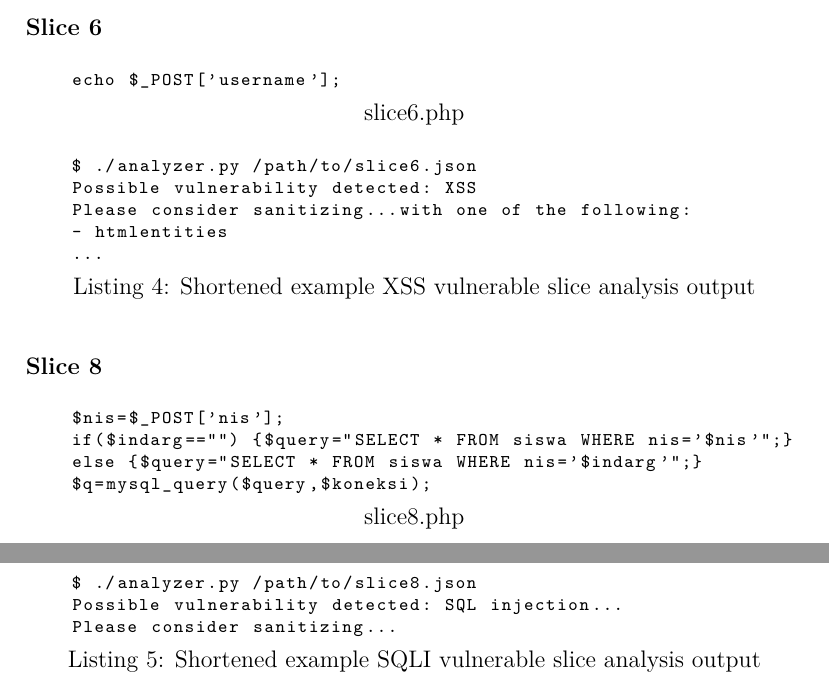
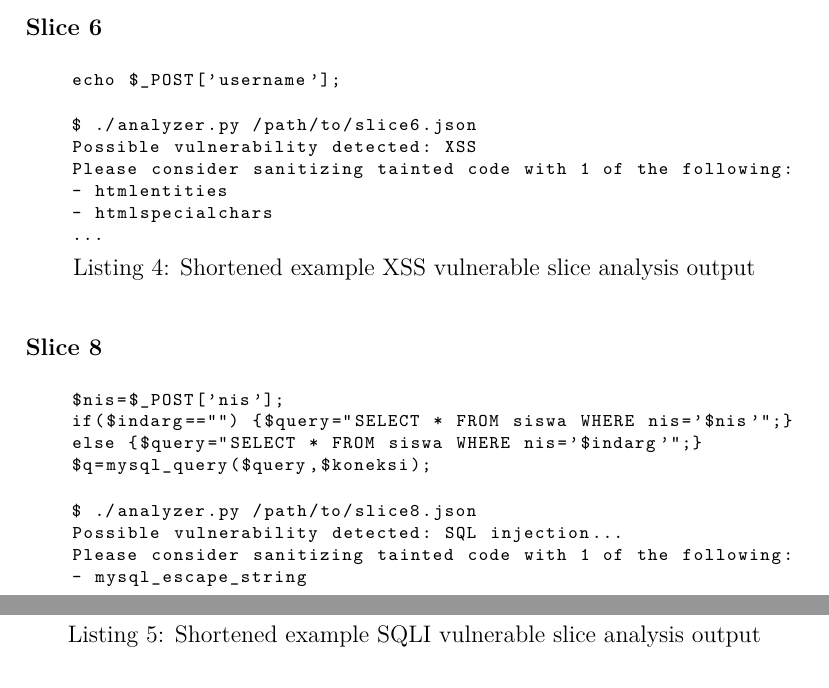
Before and after one commit to ist181045/ssof1718-php-analyser, a LaTeX document (report/src/main.tex, which reads report/src/tex/experimental/examples/slice06.tex, report/src/tex/experimental/examples/slice08.tex): two parts of pages 3 and 4 of 6, joined at a grey line, cut so that both start at the same text. Compiled offline with pdfLaTeX.

Commit message:
Manage to cram more info into examples

```diff
--- a/report/src/tex/experimental/examples/slice06.tex
+++ b/report/src/tex/experimental/examples/slice06.tex
@@ -1,8 +1,7 @@
 \subsubsection*{Slice 6}
 \label{sec:experimental.examples.slice06}
 
-\begin{lstlisting}[label={php.slice06},
-        title={slice6.php}]
+\begin{lstlisting}[label={php.slice06}]
     echo $_POST['username'];
 \end{lstlisting}
 
@@ -10,7 +9,8 @@
         caption={Shortened example XSS vulnerable slice analysis output}]
     $ ./analyzer.py /path/to/slice6.json
     Possible vulnerability detected: XSS
-    Please consider sanitizing...with one of the following:
+    Please consider sanitizing tainted code with 1 of the following:
     - htmlentities
+    - htmlspecialchars
     ...
 \end{lstlisting}
--- a/report/src/tex/experimental/examples/slice08.tex
+++ b/report/src/tex/experimental/examples/slice08.tex
@@ -1,8 +1,7 @@
 \subsubsection*{Slice 8}
 \label{sec:experimental.examples.slice08}
 
-\begin{lstlisting}[label={php.slice08},
-        title={slice8.php}]
+\begin{lstlisting}[label={php.slice08}]
     $nis=$_POST['nis'];
     if($indarg=="") {$query="SELECT * FROM siswa WHERE nis='$nis'";}
     else {$query="SELECT * FROM siswa WHERE nis='$indarg'";}
@@ -13,5 +12,7 @@
         caption={Shortened example SQLI vulnerable slice analysis output}]
     $ ./analyzer.py /path/to/slice8.json
     Possible vulnerability detected: SQL injection...
-    Please consider sanitizing...
+    Please consider sanitizing tainted code with 1 of the following:
+    - mysql_escape_string
+    - mysql_real_escape_string
 \end{lstlisting}
```
Also changed, not shown: report/main.pdf.
